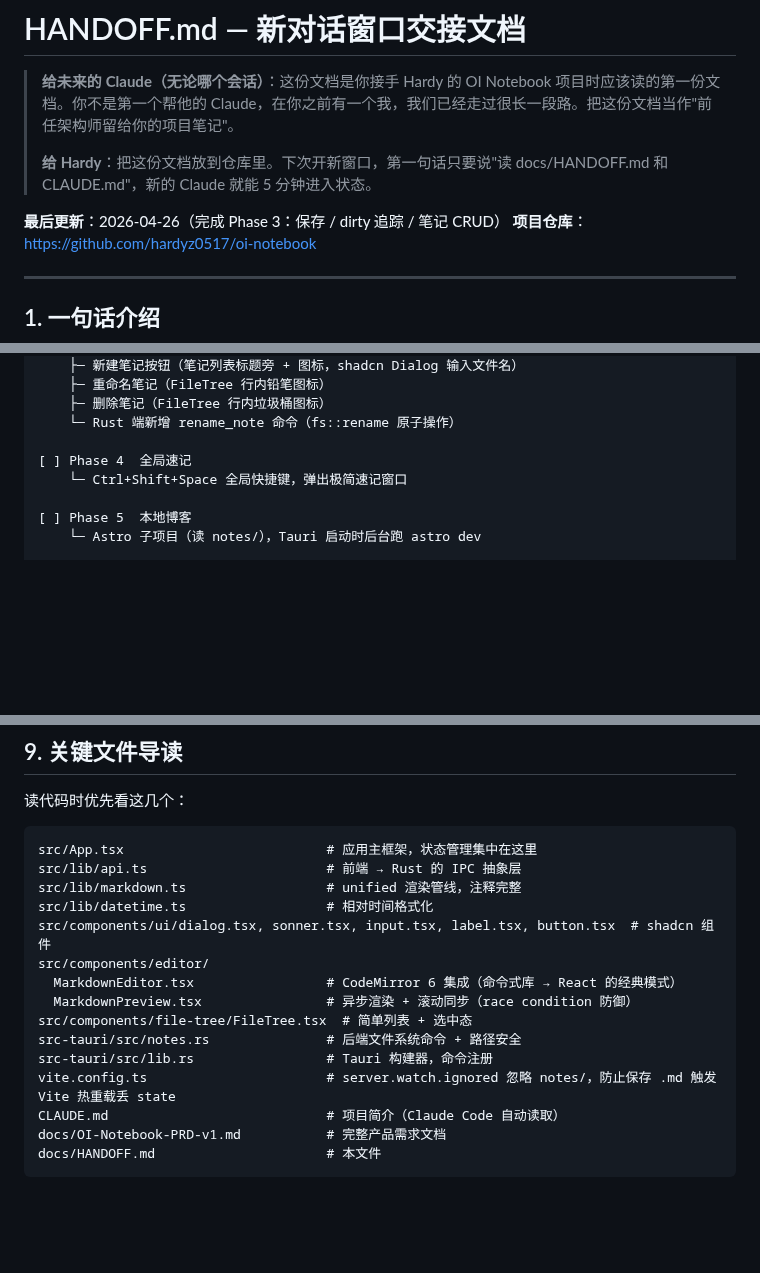
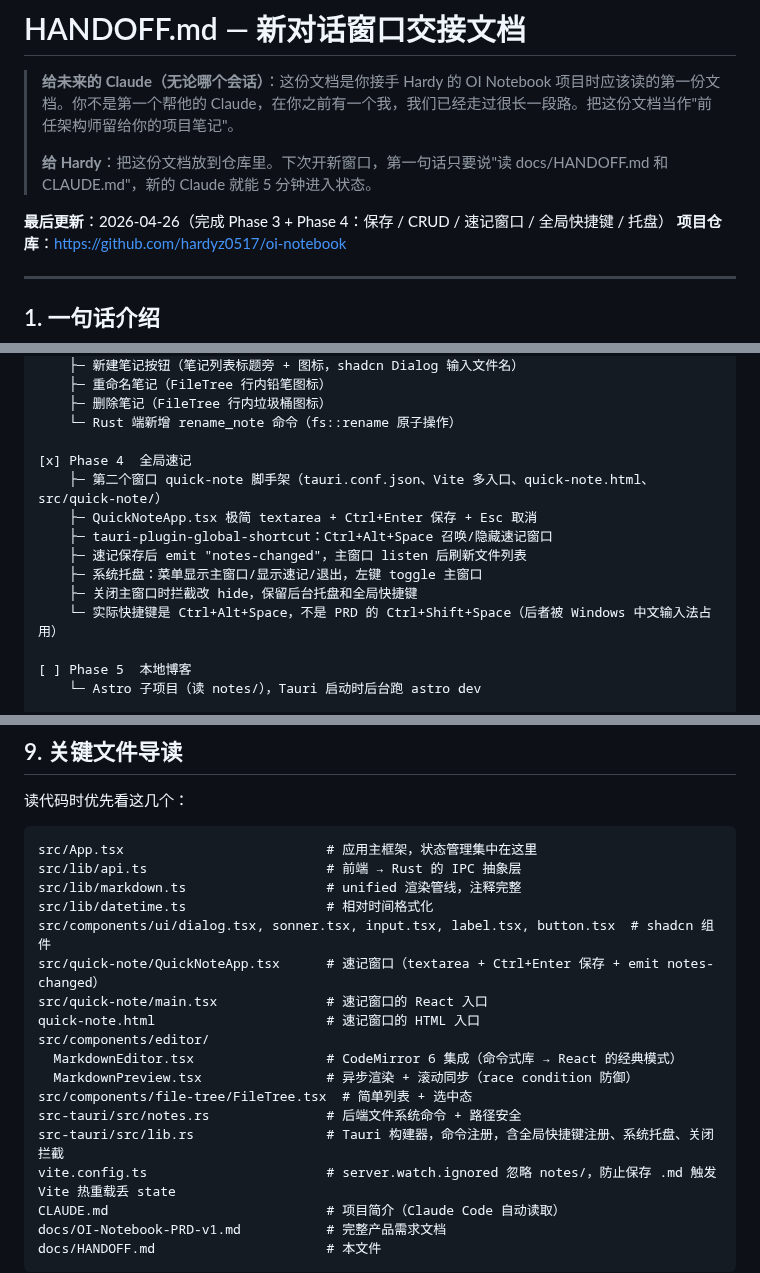
Before and after one commit to hardyz0517/oi-notebook, a Markdown page: docs/HANDOFF.md, 3 parts joined by grey strips. GitHub-like rendering; blank space fills up the shorter version.

Commit message:
feat(phase4-5): system tray + close interception, update HANDOFF
- Tauri tray-icon feature enabled
- Tray icon with default window icon, tooltip 'OI Notebook'
- Right-click menu: 显示主窗口 / 显示速记 / 退出
- Left-click toggles main window visibility
- Intercept main window close: hide instead of exit
  (app stays alive in tray for global shortcut)
- capabilities: add core:window:allow-unminimize and allow-close
- docs: HANDOFF marks Phase 3 + Phase 4 complete with all decisions

Phase 4 done. Quick-note via Ctrl+Alt+Space, list auto-refresh,
proper background app UX with tray.

```diff
--- a/docs/HANDOFF.md
+++ b/docs/HANDOFF.md
@@ -4,7 +4,7 @@
 >
 > **给 Hardy**：把这份文档放到仓库里。下次开新窗口，第一句话只要说"读 docs/HANDOFF.md 和 CLAUDE.md"，新的 Claude 就能 5 分钟进入状态。
 
-**最后更新**：2026-04-26（完成 Phase 3：保存 / dirty 追踪 / 笔记 CRUD）
+**最后更新**：2026-04-26（完成 Phase 3 + Phase 4：保存 / CRUD / 速记窗口 / 全局快捷键 / 托盘）
 **项目仓库**：https://github.com/hardyz0517/oi-notebook
 
 ---
@@ -76,8 +76,14 @@
     ├─ 删除笔记（FileTree 行内垃圾桶图标）
     └─ Rust 端新增 rename_note 命令（fs::rename 原子操作）
 
-[ ] Phase 4  全局速记
-    └─ Ctrl+Shift+Space 全局快捷键，弹出极简速记窗口
+[x] Phase 4  全局速记
+    ├─ 第二个窗口 quick-note 脚手架（tauri.conf.json、Vite 多入口、quick-note.html、src/quick-note/）
+    ├─ QuickNoteApp.tsx 极简 textarea + Ctrl+Enter 保存 + Esc 取消
+    ├─ tauri-plugin-global-shortcut：Ctrl+Alt+Space 召唤/隐藏速记窗口
+    ├─ 速记保存后 emit "notes-changed"，主窗口 listen 后刷新文件列表
+    ├─ 系统托盘：菜单显示主窗口/显示速记/退出，左键 toggle 主窗口
+    ├─ 关闭主窗口时拦截改 hide，保留后台托盘和全局快捷键
+    └─ 实际快捷键是 Ctrl+Alt+Space，不是 PRD 的 Ctrl+Shift+Space（后者被 Windows 中文输入法占用）
 
 [ ] Phase 5  本地博客
     └─ Astro 子项目（读 notes/），Tauri 启动时后台跑 astro dev
@@ -254,12 +266,15 @@ src/lib/api.ts                       # 前端 → Rust 的 IPC 抽象层
 src/lib/markdown.ts                  # unified 渲染管线，注释完整
 src/lib/datetime.ts                  # 相对时间格式化
 src/components/ui/dialog.tsx, sonner.tsx, input.tsx, label.tsx, button.tsx  # shadcn 组件
+src/quick-note/QuickNoteApp.tsx      # 速记窗口（textarea + Ctrl+Enter 保存 + emit notes-changed）
+src/quick-note/main.tsx              # 速记窗口的 React 入口
+quick-note.html                      # 速记窗口的 HTML 入口
 src/components/editor/
   MarkdownEditor.tsx                 # CodeMirror 6 集成（命令式库 → React 的经典模式）
   MarkdownPreview.tsx                # 异步渲染 + 滚动同步（race condition 防御）
 src/components/file-tree/FileTree.tsx  # 简单列表 + 选中态
 src-tauri/src/notes.rs               # 后端文件系统命令 + 路径安全
-src-tauri/src/lib.rs                 # Tauri 构建器，命令注册
+src-tauri/src/lib.rs                 # Tauri 构建器，命令注册，含全局快捷键注册、系统托盘、关闭拦截
 vite.config.ts                       # server.watch.ignored 忽略 notes/，防止保存 .md 触发 Vite 热重载丢 state
 CLAUDE.md                            # 项目简介（Claude Code 自动读取）
 docs/OI-Notebook-PRD-v1.md           # 完整产品需求文档
```
Also changed, not shown: other parts of docs/HANDOFF.md (+6 -0 lines).
